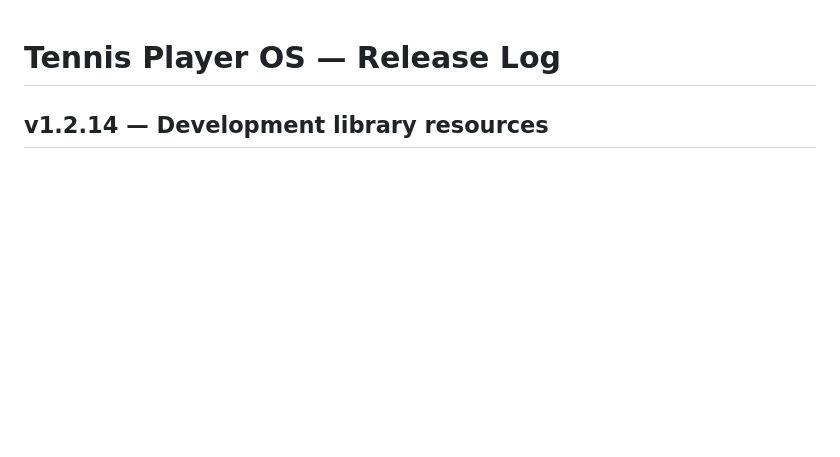
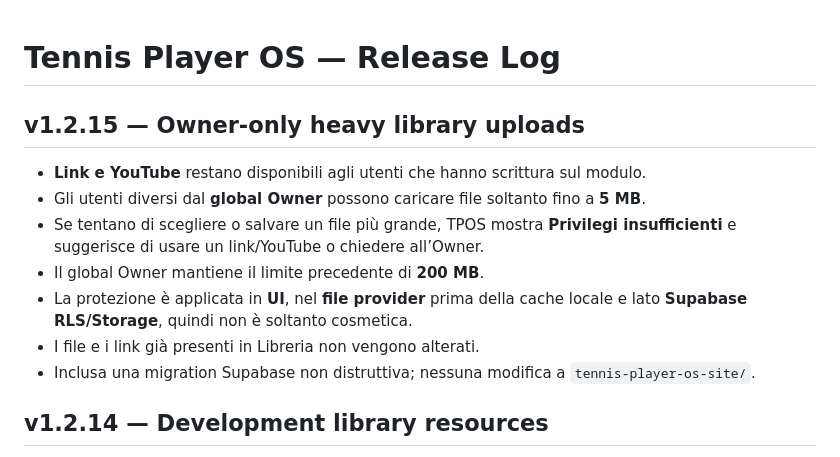
Before and after one commit to teodorostudita/tennis-player-os, a Markdown page: RELEASE_LOG.md, the part around the change. Drawn GitHub-style; blank space fills up the shorter version.

Commit message:
Document v1.2.15

```diff
--- a/RELEASE_LOG.md
+++ b/RELEASE_LOG.md
@@ -1,4 +1,13 @@
 # Tennis Player OS — Release Log
+
+## v1.2.15 — Owner-only heavy library uploads
+- **Link e YouTube** restano disponibili agli utenti che hanno scrittura sul modulo.
+- Gli utenti diversi dal **global Owner** possono caricare file soltanto fino a **5 MB**.
+- Se tentano di scegliere o salvare un file più grande, TPOS mostra **Privilegi insufficienti** e suggerisce di usare un link/YouTube o chiedere all’Owner.
+- Il global Owner mantiene il limite precedente di **200 MB**.
+- La protezione è applicata in **UI**, nel **file provider** prima della cache locale e lato **Supabase RLS/Storage**, quindi non è soltanto cosmetica.
+- I file e i link già presenti in Libreria non vengono alterati.
+- Inclusa una migration Supabase non distruttiva; nessuna modifica a `tennis-player-os-site/`.
 
 ## v1.2.14 — Development library resources
 - I temi **Tecnica** e **Tattica** possono ora collegare una o più **risorse di libreria**, oltre ai drills.
```
